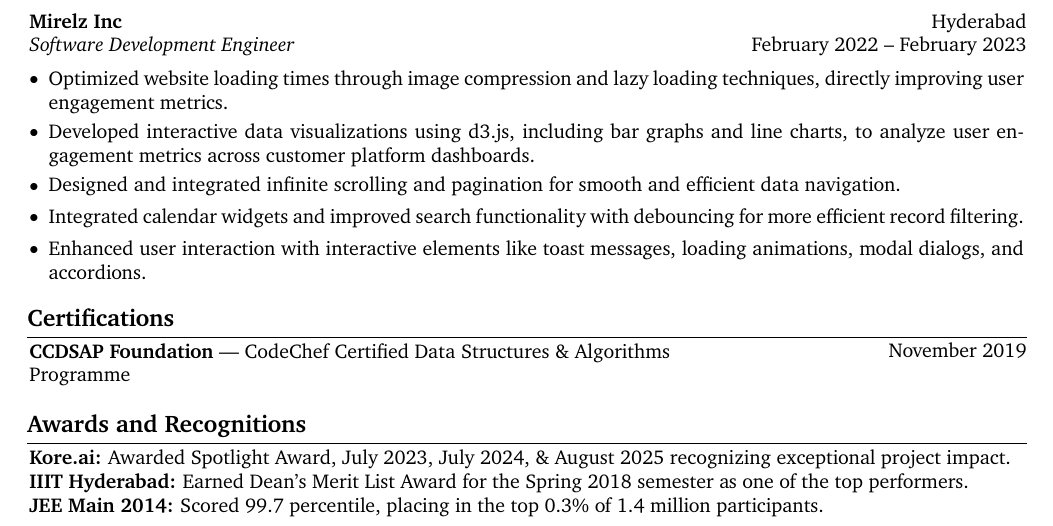
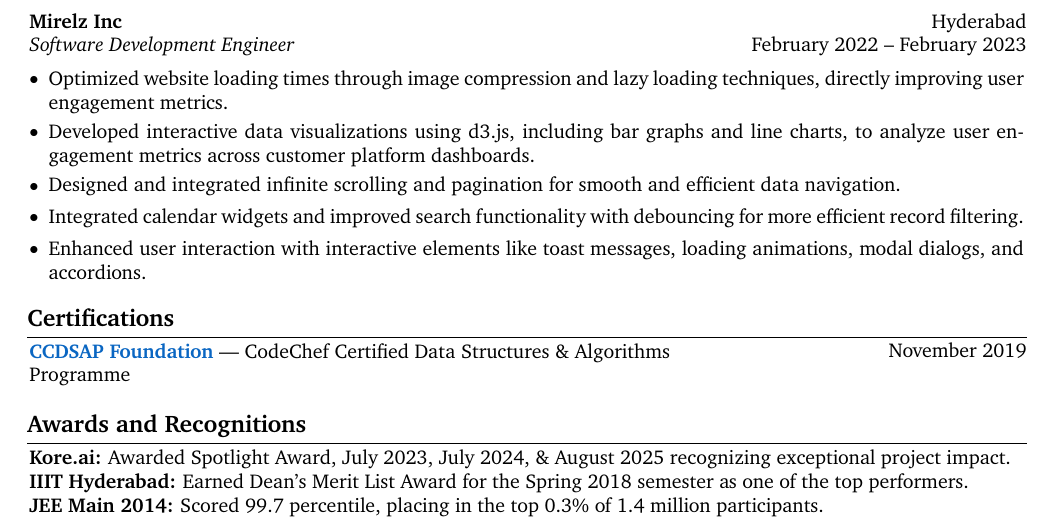
Before and after one commit to vemurisaurabh/job-resume, a LaTeX document (main.tex): part of the page, cut so that both start at the same text. Compiled offline with pdfLaTeX.

Commit message:
Color CCDSAP Foundation link blue to indicate clickability
Co-Authored-By: Claude Sonnet 4.6 <noreply@anthropic.com>

```diff
--- a/main.tex
+++ b/main.tex
@@ -356,7 +356,7 @@
 \section{Certifications}
 
 \begin{twocolentry}
-{November 2019}{\hrefWithoutArrow{https://www.codechef.com/certificates/public/0d07532}{\textbf{CCDSAP Foundation}} --- CodeChef Certified Data Structures \& Algorithms Programme}
+{November 2019}{\hrefWithoutArrow{https://www.codechef.com/certificates/public/0d07532}{{\color{linkedinBlue}\textbf{CCDSAP Foundation}}} --- CodeChef Certified Data Structures \& Algorithms Programme}
 \end{twocolentry}
 
 \vspace{0.1cm}
```
Also changed, not shown: main.pdf.
